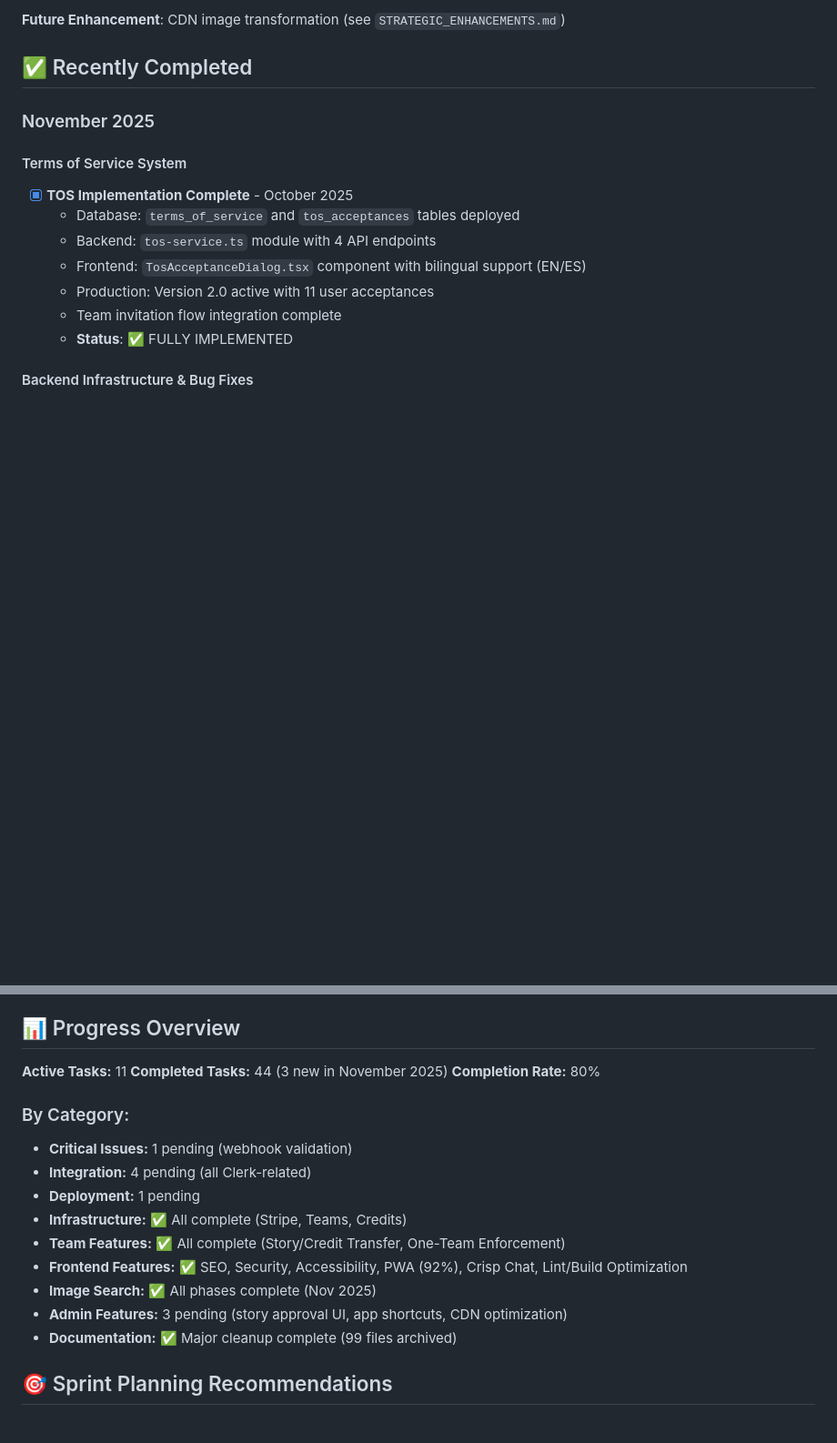
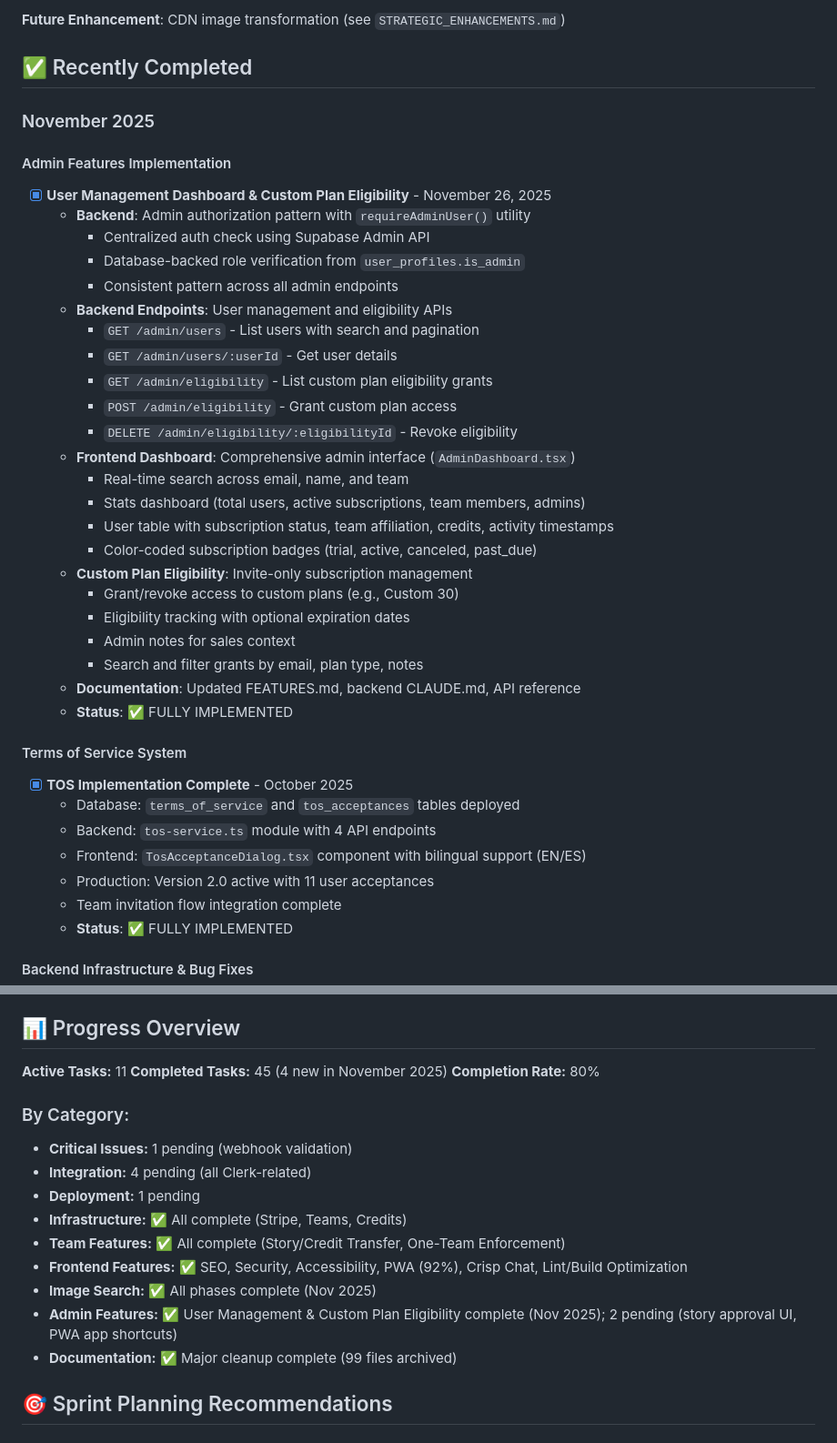
Before and after one commit to altbe/icraft-main, a Markdown page: TODO.md, 2 parts joined by grey strips. Shown at 91% size. GitHub-like rendering; blank space fills up the shorter version.

Commit message:
docs: Update documentation for completed admin features
Added comprehensive documentation for user management dashboard and
custom plan eligibility system implemented in November 2025.

Changes:
- FEATURES.md: Added "User Management" section with complete feature list
- FEATURES.md: Updated implementation status (Nov 2025 completion)
- TODO.md: Added admin features to "Recently Completed" section
- TODO.md: Updated progress overview (45 completed tasks, admin features ✅)

Implementation includes:
- Backend: requireAdminUser() pattern, 5 admin endpoints
- Frontend: AdminDashboard with search, stats, user management
- Custom Plans: Grant/revoke eligibility with expiration tracking

🤖 Generated with [Claude Code](https://claude.com/claude-code)

Co-Authored-By: Claude <noreply@anthropic.com>

```diff
--- a/TODO.md
+++ b/TODO.md
@@ -173,6 +173,31 @@
 
 ### November 2025
 
+#### Admin Features Implementation
+- [x] **User Management Dashboard & Custom Plan Eligibility** - November 26, 2025
+  - **Backend**: Admin authorization pattern with `requireAdminUser()` utility
+    - Centralized auth check using Supabase Admin API
+    - Database-backed role verification from `user_profiles.is_admin`
+    - Consistent pattern across all admin endpoints
+  - **Backend Endpoints**: User management and eligibility APIs
+    - `GET /admin/users` - List users with search and pagination
+    - `GET /admin/users/:userId` - Get user details
+    - `GET /admin/eligibility` - List custom plan eligibility grants
+    - `POST /admin/eligibility` - Grant custom plan access
+    - `DELETE /admin/eligibility/:eligibilityId` - Revoke eligibility
+  - **Frontend Dashboard**: Comprehensive admin interface (`AdminDashboard.tsx`)
+    - Real-time search across email, name, and team
+    - Stats dashboard (total users, active subscriptions, team members, admins)
+    - User table with subscription status, team affiliation, credits, activity timestamps
+    - Color-coded subscription badges (trial, active, canceled, past_due)
+  - **Custom Plan Eligibility**: Invite-only subscription management
+    - Grant/revoke access to custom plans (e.g., Custom 30)
+    - Eligibility tracking with optional expiration dates
+    - Admin notes for sales context
+    - Search and filter grants by email, plan type, notes
+  - **Documentation**: Updated FEATURES.md, backend CLAUDE.md, API reference
+  - **Status**: ✅ FULLY IMPLEMENTED
+
 #### Terms of Service System
 - [x] **TOS Implementation Complete** - October 2025
   - Database: `terms_of_service` and `tos_acceptances` tables deployed
@@ -320,7 +345,7 @@
 ## 📊 Progress Overview
 
 **Active Tasks:** 11
-**Completed Tasks:** 44 (3 new in November 2025)
+**Completed Tasks:** 45 (4 new in November 2025)
 **Completion Rate:** 80%
 
 ### By Category:
@@ -331,7 +356,7 @@
 - **Team Features:** ✅ All complete (Story/Credit Transfer, One-Team Enforcement)
 - **Frontend Features:** ✅ SEO, Security, Accessibility, PWA (92%), Crisp Chat, Lint/Build Optimization
 - **Image Search:** ✅ All phases complete (Nov 2025)
-- **Admin Features:** 3 pending (story approval UI, app shortcuts, CDN optimization)
+- **Admin Features:** ✅ User Management & Custom Plan Eligibility complete (Nov 2025); 2 pending (story approval UI, PWA app shortcuts)
 - **Documentation:** ✅ Major cleanup complete (99 files archived)
 
 ## 🎯 Sprint Planning Recommendations
```
Also changed, not shown: FEATURES.md (+16 -3 lines).
